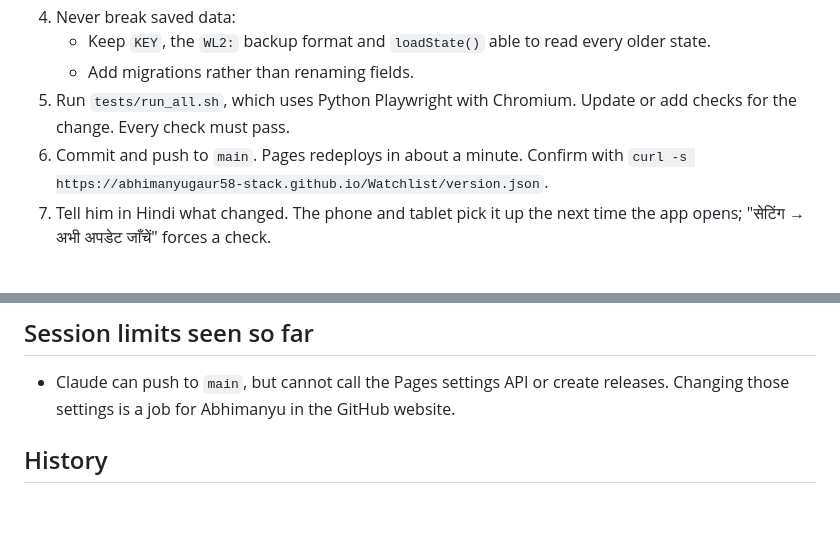
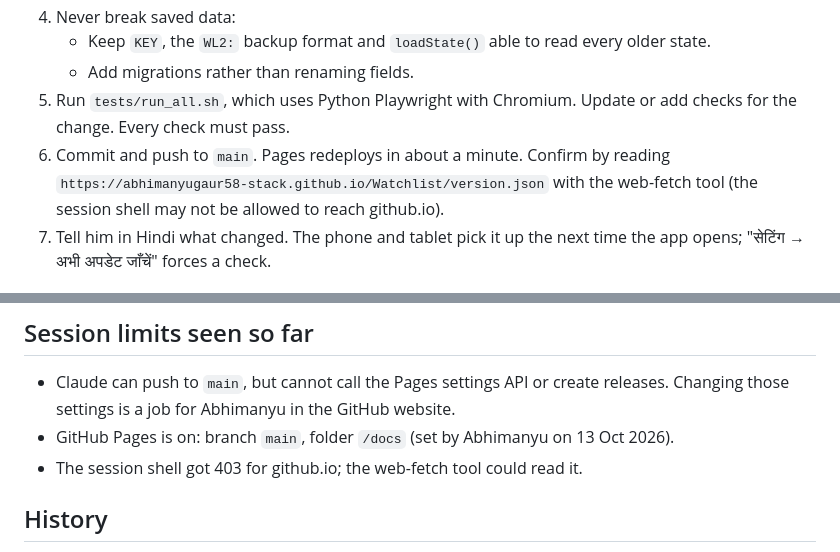
Before and after one commit to abhimanyugaur58-stack/Watchlist, a Markdown page: CLAUDE.md, 2 parts joined by grey strips. GitHub-like rendering; blank space fills up the shorter version.

Commit message:
CLAUDE.md: Pages is on; how to check it from a session
Co-Authored-By: Claude Opus 5.5 <noreply@anthropic.com>
Claude-Session: https://claude.ai/code/session_011N3QSqEP35X7gTEGaY81Ac

```diff
--- a/CLAUDE.md
+++ b/CLAUDE.md
@@ -25,7 +25,7 @@ The owner is Abhimanyu. He speaks Hindi and does not read English, usually write
    - Keep `KEY`, the `WL2:` backup format and `loadState()` able to read every older state.
    - Add migrations rather than renaming fields.
 5. Run `tests/run_all.sh`, which uses Python Playwright with Chromium. Update or add checks for the change. Every check must pass.
-6. Commit and push to `main`. Pages redeploys in about a minute. Confirm with `curl -s https://abhimanyugaur58-stack.github.io/Watchlist/version.json`.
+6. Commit and push to `main`. Pages redeploys in about a minute. Confirm by reading `https://abhimanyugaur58-stack.github.io/Watchlist/version.json` with the web-fetch tool (the session shell may not be allowed to reach github.io).
 7. Tell him in Hindi what changed. The phone and tablet pick it up the next time the app opens; "सेटिंग → अभी अपडेट जाँचें" forces a check.
 
 ## When a new APK is needed (rare)
@@ -45,6 +45,8 @@ Only for shell changes: permissions, icon, app name, or native code in `smali/`.
 ## Session limits seen so far
 
 - Claude can push to `main`, but cannot call the Pages settings API or create releases. Changing those settings is a job for Abhimanyu in the GitHub website.
+- GitHub Pages is on: branch `main`, folder `/docs` (set by Abhimanyu on 13 Oct 2026).
+- The session shell got 403 for github.io; the web-fetch tool could read it.
 
 ## History
 
```
